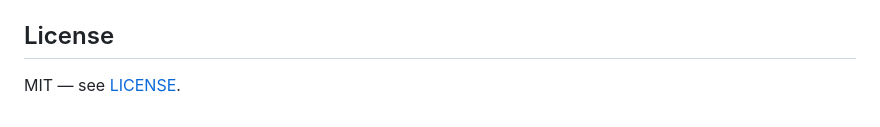
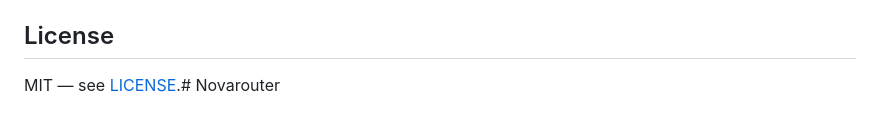
Before and after one commit to artishade/Novarouter, a Markdown page: README.md, the part around the change. GitHub-like rendering.

```diff
--- a/README.md
+++ b/README.md
@@ -152,4 +152,4 @@ print(resp.choices[0].message.content)
 
 ## License
 
-MIT — see [LICENSE](LICENSE).
+MIT — see [LICENSE](LICENSE).# Novarouter
```
